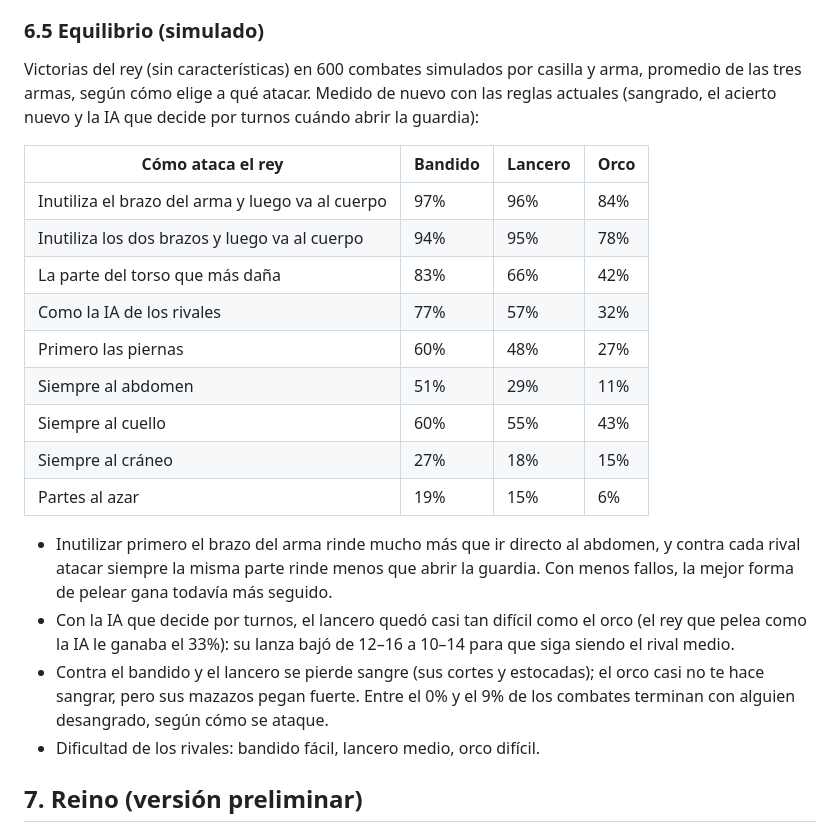
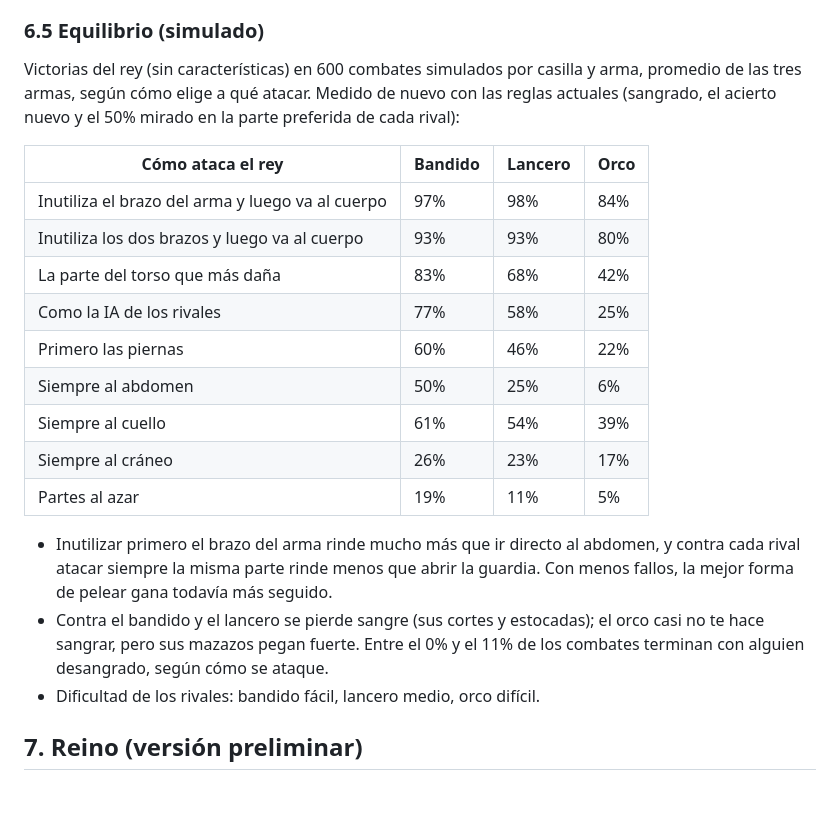
Before and after one commit to AskareV/Prueba2, a Markdown page: docs/diseno.md, the part around one of its changes. GitHub-like rendering; blank space fills up the shorter version.

```diff
--- a/docs/diseno.md
+++ b/docs/diseno.md
@@ -304,31 +303,28 @@ pueden hacerte retroceder un tercio de turno (orco y matón 10%, orco guerrero
 
 Victorias del rey (sin características) en 600 combates simulados por casilla
 y arma, promedio de las tres armas, según cómo elige a qué atacar. Medido de
-nuevo con las reglas actuales (sangrado, el acierto nuevo y la IA que decide
-por turnos cuándo abrir la guardia):
+nuevo con las reglas actuales (sangrado, el acierto nuevo y el 50% mirado en
+la parte preferida de cada rival):
 
 | Cómo ataca el rey | Bandido | Lancero | Orco |
 |---|---|---|---|
-| Inutiliza el brazo del arma y luego va al cuerpo | 97% | 96% | 84% |
-| Inutiliza los dos brazos y luego va al cuerpo | 94% | 95% | 78% |
-| La parte del torso que más daña | 83% | 66% | 42% |
-| Como la IA de los rivales | 77% | 57% | 32% |
-| Primero las piernas | 60% | 48% | 27% |
-| Siempre al abdomen | 51% | 29% | 11% |
-| Siempre al cuello | 60% | 55% | 43% |
-| Siempre al cráneo | 27% | 18% | 15% |
-| Partes al azar | 19% | 15% | 6% |
+| Inutiliza el brazo del arma y luego va al cuerpo | 97% | 98% | 84% |
+| Inutiliza los dos brazos y luego va al cuerpo | 93% | 93% | 80% |
+| La parte del torso que más daña | 83% | 68% | 42% |
+| Como la IA de los rivales | 77% | 58% | 25% |
+| Primero las piernas | 60% | 46% | 22% |
+| Siempre al abdomen | 50% | 25% | 6% |
+| Siempre al cuello | 61% | 54% | 39% |
+| Siempre al cráneo | 26% | 23% | 17% |
+| Partes al azar | 19% | 11% | 5% |
 
 - Inutilizar primero el brazo del arma rinde mucho más que ir directo al
   abdomen, y contra cada rival atacar siempre la misma parte rinde menos que
   abrir la guardia. Con menos fallos, la mejor forma de pelear gana todavía más
   seguido.
-- Con la IA que decide por turnos, el lancero quedó casi tan difícil como el
-  orco (el rey que pelea como la IA le ganaba el 33%): su lanza bajó de 12–16 a
-  10–14 para que siga siendo el rival medio.
 - Contra el bandido y el lancero se pierde sangre (sus cortes y estocadas); el
   orco casi no te hace sangrar, pero sus mazazos pegan fuerte. Entre el 0% y el
-  9% de los combates terminan con alguien desangrado, según cómo se ataque.
+  11% de los combates terminan con alguien desangrado, según cómo se ataque.
 - Dificultad de los rivales: bandido fácil, lancero medio, orco difícil.
 
 ## 7. Reino (versión preliminar)
```
Also changed, not shown: other parts of docs/diseno.md (+23 -26 lines).
